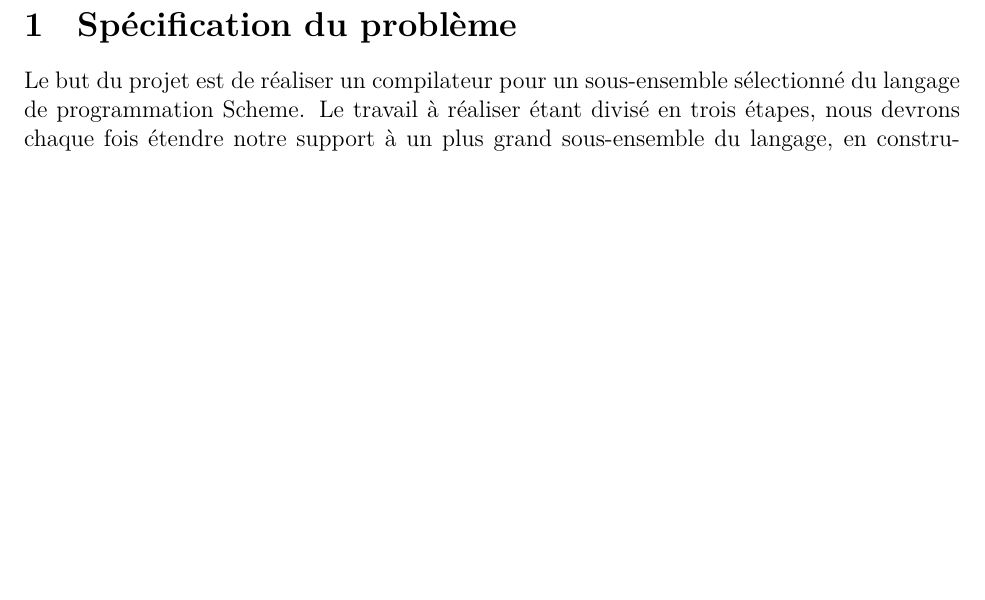
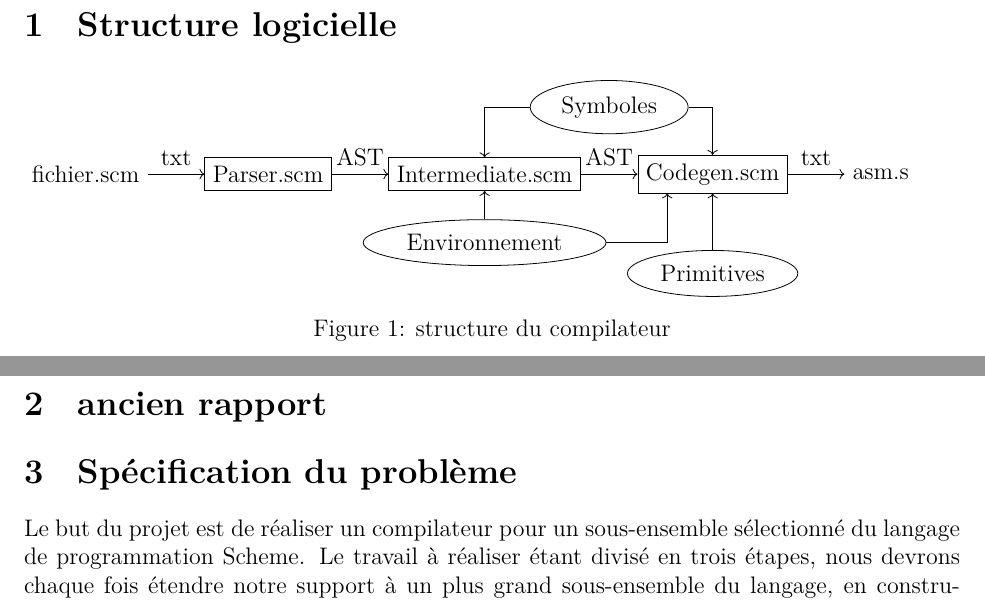
Before and after one commit to luinaudt/IFT-3065, a LaTeX document (rapport/main.tex): part of page 2 of 8 before the commit and two parts of pages 2 and 3 of 9 after it, the two joined at a grey line, cut at the place of the change, the shorter picture padded with empty space. Compiled offline with XeLaTeX.

Commit message:
ajout schema structure compilateur dans le rapport

```diff
--- a/rapport/main.tex
+++ b/rapport/main.tex
@@ -30,7 +30,34 @@
   \maketitle
 \end{titlepage}
 
+\section{Structure logicielle}
+\begin{figure}[h]
+	\begin{tikzpicture}
+		\node[](file) {fichier.scm};
+		\node[draw, right=of file] (parser) {Parser.scm};
+		\node[draw, right=of parser] (intermediate) {Intermediate.scm};
+		\node[draw, right=of intermediate] (codegen) {Codegen.scm};
+		\node[right=of codegen] (asm) {asm.s};
 
+		\node[below = 0.5cm of intermediate,ellipse, draw](env) {Environnement};
+		\node[below = of codegen,ellipse, draw](prims) {Primitives};
+
+		\path[draw, ->] (env) -- (intermediate);
+		\path[draw, ->] (env) -| ($(codegen.south) - (0.8cm, 0)$);
+		\path[draw, ->] (prims) -- (codegen);
+		\path[->] (file) edge node [above] {txt} (parser)
+				  (parser) edge node [above] {AST} (intermediate)
+				  (intermediate) edge node (outIR)  [above] {AST} (codegen)
+				  (codegen) edge node [above] {txt} (asm);
+		\node[above =0.1cm of outIR, ellipse, draw](symbTable) {Symboles};
+		\path[draw, ->] (symbTable) -| (intermediate);
+		\path[draw, ->] (symbTable) -| (codegen);
+	\end{tikzpicture}
+	\caption{structure du compilateur}
+\end{figure}
+
+\newpage
+\section{ancien rapport}
 \section{Spécification du problème}
 Le but du projet est de réaliser un compilateur pour un sous-ensemble sélectionné du langage de programmation Scheme. Le travail à réaliser étant divisé en trois étapes, nous devrons chaque fois étendre notre support à un plus grand sous-ensemble du langage, en construisant à partir du point où nous nous étions arrêté lors de l'étape précédente. À terme, le compilateur résultant devra être autogène, c'est-à-dire d'être en mesure de se compiler lui-même, de façon à garantir son autosuffisance en éliminant les dépendances aux compilateurs Scheme existants. Cela implique inévitablement que le sous-ensemble que nous chercherons à supporter au terme de la troisième étape devra être suffisamment étendu afin d'offrir la puissance nécessaire à l'atteinte de cet objectif mais également d'écrire le compilateur en prenant en compte les éléments que nous supporterons.
 
```
